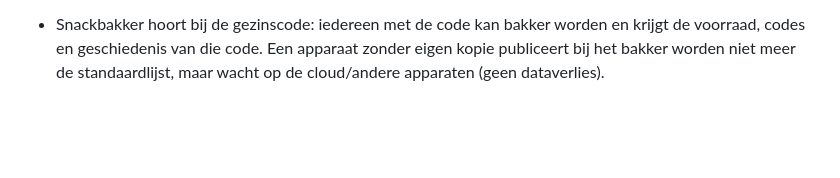
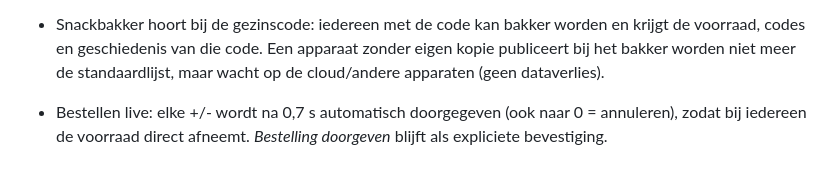
Before and after one commit to SeppVloo/patat, a Markdown page: SPEC.md, the part around the change. Drawn GitHub-style; blank space fills up the shorter version.

Commit message:
SPEC: bestellen live

```diff
--- a/SPEC.md
+++ b/SPEC.md
@@ -96,3 +96,5 @@ in `patat.js` hersteld.
 - Ondersteuning iPad/Safari 16: de gepubliceerde versie wordt gebouwd zonder WASM exception handling (wasm-tools workload in de deploy-workflow).
 
 - Snackbakker hoort bij de gezinscode: iedereen met de code kan bakker worden en krijgt de voorraad, codes en geschiedenis van die code. Een apparaat zonder eigen kopie publiceert bij het bakker worden niet meer de standaardlijst, maar wacht op de cloud/andere apparaten (geen dataverlies).
+
+- Bestellen live: elke +/- wordt na 0,7 s automatisch doorgegeven (ook naar 0 = annuleren), zodat bij iedereen de voorraad direct afneemt. *Bestelling doorgeven* blijft als expliciete bevestiging.
```
